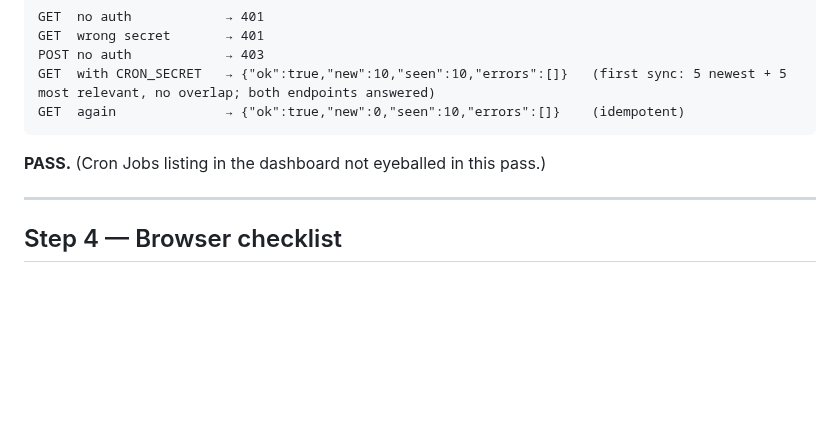
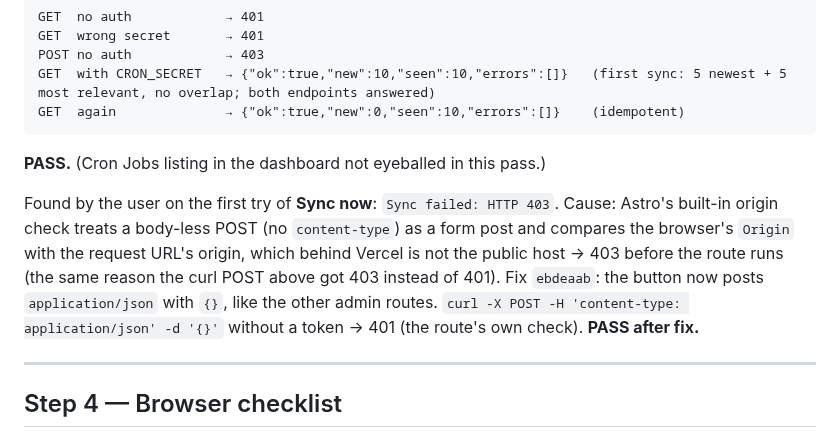
Before and after one commit to itdev-gr/opaway, a Markdown page: qa/2026-09-17-google-reviews-smoke-test.md, the part around the change. Drawn GitHub-style; blank space fills up the shorter version.

Commit message:
test: note the Sync now 403 and its fix in the reviews journal
Co-Authored-By: Claude Fable 5.1 <noreply@anthropic.com>

````diff
--- a/qa/2026-09-17-google-reviews-smoke-test.md
+++ b/qa/2026-09-17-google-reviews-smoke-test.md
@@ -112,6 +112,15 @@ GET  again              → {"ok":true,"new":0,"seen":10,"errors":[]}    (idempo
 ```
 **PASS.** (Cron Jobs listing in the dashboard not eyeballed in this pass.)
 
+Found by the user on the first try of **Sync now**: `Sync failed: HTTP 403`.
+Cause: Astro's built-in origin check treats a body-less POST (no
+`content-type`) as a form post and compares the browser's `Origin` with the
+request URL's origin, which behind Vercel is not the public host → 403 before
+the route runs (the same reason the curl POST above got 403 instead of 401).
+Fix `ebdeaab`: the button now posts `application/json` with `{}`, like the
+other admin routes. `curl -X POST -H 'content-type: application/json' -d '{}'`
+without a token → 401 (the route's own check). **PASS after fix.**
+
 ---
 
 ## Step 4 — Browser checklist
````
